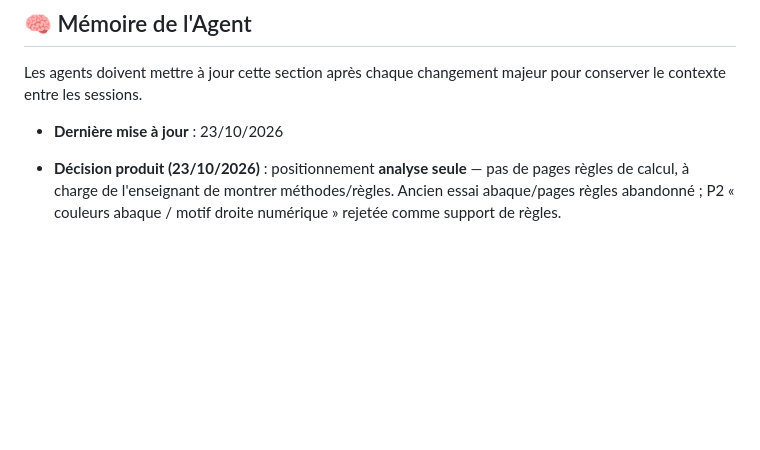
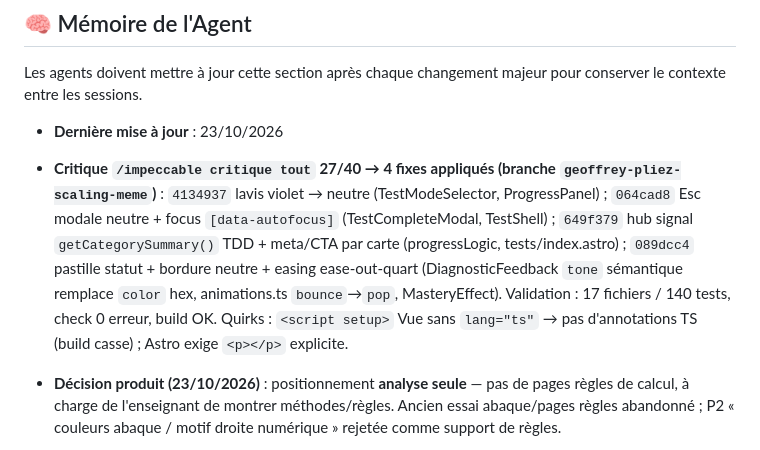
Before and after one commit to CREM-asbl/Decival-mobile, a Markdown page: AGENTS.md, the part around the change. Rendered like a GitHub page; blank space fills up the shorter version.

Commit message:
docs: memoire agent 4 fixes critique 27/40
Co-authored-by: Copilot App <223556219+Copilot@users.noreply.github.com>

```diff
--- a/AGENTS.md
+++ b/AGENTS.md
@@ -68,6 +68,7 @@ Tout agent doit respecter ces règles techniques impératives :
 Les agents doivent mettre à jour cette section après chaque changement majeur pour conserver le contexte entre les sessions.
 
 - **Dernière mise à jour** : 23/10/2026
+- **Critique `/impeccable critique tout` 27/40 → 4 fixes appliqués (branche `geoffrey-pliez-scaling-meme`)** : `4134937` lavis violet → neutre (TestModeSelector, ProgressPanel) ; `064cad8` Esc modale neutre + focus `[data-autofocus]` (TestCompleteModal, TestShell) ; `649f379` hub signal `getCategorySummary()` TDD + meta/CTA par carte (progressLogic, tests/index.astro) ; `089dcc4` pastille statut + bordure neutre + easing ease-out-quart (DiagnosticFeedback `tone` sémantique remplace `color` hex, animations.ts `bounce`→`pop`, MasteryEffect). Validation : 17 fichiers / 140 tests, check 0 erreur, build OK. Quirks : `<script setup>` Vue sans `lang="ts"` → pas d'annotations TS (build casse) ; Astro exige `<p></p>` explicite.
 - **Décision produit (23/10/2026)** : positionnement **analyse seule** — pas de pages règles de calcul, à charge de l'enseignant de montrer méthodes/règles. Ancien essai abaque/pages règles abandonné ; P2 « couleurs abaque / motif droite numérique » rejetée comme support de règles.
 - **État actuel (badges progressifs, branche `geoffrey-pliez-badges-progressifs-repartition`, commit `1cab870`)** : 15 badges (12 + LEVEL_10/20/35 alignés MrComma : 🤓 lunettes, 🛡️ cape, 🥇 couronne argent). `getBadgeProgress()` dans `progressLogic.ts` (niveau/maîtrise/streak/binaire). `BadgeIcon.vue` progressif : anneau conic-gradient + remplissage emoji 2 couches + `%` + `role=progressbar`. Unlock seuils dans `testStore.ts`. Validation : 17 fichiers / 128 tests, check 0 erreur, build OK.
 - **État précédent (lot 1 carte Trello `2s5fj5bO`)** : Lot rédactionnel livré sur la branche `geoffrey-pliez-lot1-redactionnel-ui`, 6 commits :
```
